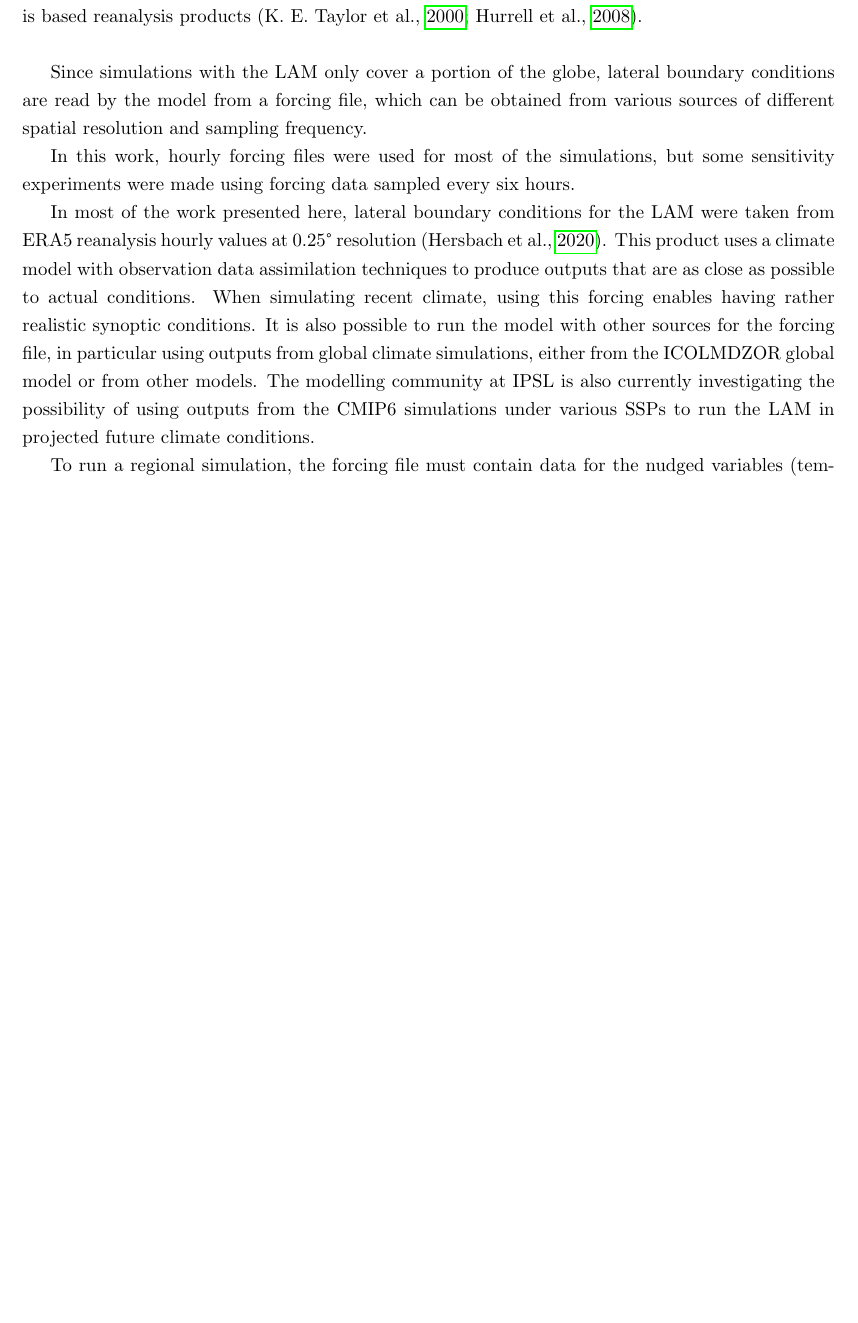
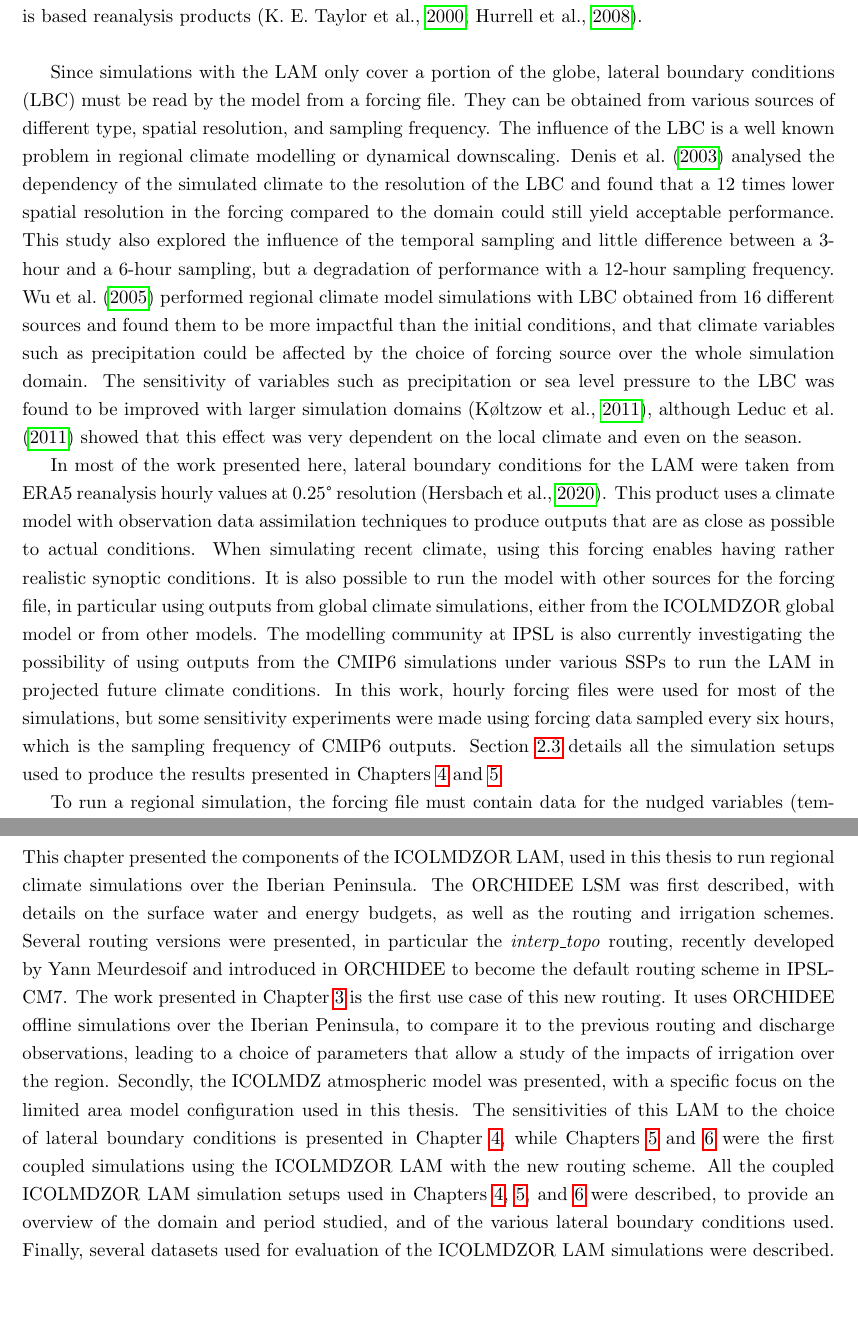
Before and after one commit to ptiengou/Manuscrit_LaTeX, a LaTeX thesis (main.tex, which reads 2.methods.tex): part of page 34 of 124 before the commit and two parts of pages 34 and 44 of 124 after it, the two joined at a grey line, cut so that both start at the same text, the shorter picture padded with empty space. Compiled offline with pdfLaTeX.

Commit message:
LAM forcing refs and ccl

```diff
--- a/2.methods.tex
+++ b/2.methods.tex
@@ -421,13 +420,15 @@ The atmospheric model is not coupled with an ocean model and uses prescribed sea
 
 \hfill
 
-Since simulations with the LAM only cover a portion of the globe, lateral boundary conditions are read by the model from a forcing file, which can be obtained from various sources of different spatial resolution and sampling frequency.
-
-%todo:improve with refs : Denis 2003, Wu 2005, Koltzow 2011, Rocheta 2017
-In this work, hourly forcing files were used for most of the simulations, but some sensitivity experiments were made using forcing data sampled every six hours.
+Since simulations with the LAM only cover a portion of the globe, lateral boundary conditions (LBC) must be read by the model from a forcing file. They can be obtained from various sources of different type, spatial resolution, and sampling frequency.
+The influence of the LBC is a well known problem in regional climate modelling or dynamical downscaling.
+\citet{denis_sensitivity_2003} analysed the dependency of the simulated climate to the resolution of the LBC and found that a 12 times lower spatial resolution in the forcing compared to the domain could still yield acceptable performance. This study also explored the influence of the temporal sampling and little difference between a 3-hour and a 6-hour sampling, but a degradation of performance with a 12-hour sampling frequency.
+\citet{wu_estimating_2005} performed regional climate model simulations with LBC obtained from 16 different sources and found them to be more impactful than the initial conditions, and that climate variables such as precipitation could be affected by the choice of forcing source over the whole simulation domain.
+The sensitivity of variables such as precipitation or sea level pressure to the LBC was found to be improved with larger simulation domains \citep{koltzow_importance_2011}, although \citet{leduc_sensitivity_2011} showed that this effect was very dependent on the local climate and even on the season.
 
 In most of the work presented here, lateral boundary conditions for the LAM were taken from ERA5 reanalysis hourly values at 0.25° resolution \citep{hersbach_era5_2020}. This product uses a climate model with observation data assimilation techniques to produce outputs that are as close as possible to actual conditions. When simulating recent climate, using this forcing enables having rather realistic synoptic conditions.
 It is also possible to run the model with other sources for the forcing file, in particular using outputs from global climate simulations, either from the ICOLMDZOR global model or from other models. The modelling community at IPSL is also currently investigating the possibility of using outputs from the CMIP6 simulations under various SSPs to run the LAM in projected future climate conditions.
+In this work, hourly forcing files were used for most of the simulations, but some sensitivity experiments were made using forcing data sampled every six hours, which is the sampling frequency of CMIP6 outputs. Section \ref{sec:sim_setups} details all the simulation setups used to produce the results presented in Chapters \ref{chap:forcing} and \ref{chap:monthly}.
 
 To run a regional simulation, the forcing file must contain data for the nudged variables (temperature, humidity, wind), two variables describing clouds (liquid and ice water content) used on the edge of the domain but not nudged, and three other variables at the surface that are used to manage initialization (2-meter temperature, geopotential height), and vertical interpolation (surface pressure). In the future, the model developers are considering a simpler forcing file without the cloud liquid and ice water content, as it is not very standard to use such variables in regional modelling, and these variables are not available in CMIP standardised outputs.
 
@@ -619,5 +620,10 @@ Different stations were used in Chapters \ref{chap:routing} and \ref{chap:monthl
 \clearpage
 
 \section{Chapter conclusions}
-
-%todo
+This chapter presented the components of the ICOLMDZOR LAM, used in this thesis to run regional climate simulations over the Iberian Peninsula.
+The ORCHIDEE LSM was first described, with details on the surface water and energy budgets, as well as the routing and irrigation schemes.
+Several routing versions were presented, in particular the \native routing, recently developed by Yann Meurdesoif and introduced in ORCHIDEE to become the default routing scheme in IPSL-CM7. The work presented in Chapter \ref{chap:routing} is the first use case of this new routing. It uses ORCHIDEE offline simulations over the Iberian Peninsula, to compare it to the previous routing and discharge observations, leading to a choice of parameters that allow a study of the impacts of irrigation over the region.
+Secondly, the ICOLMDZ atmospheric model was presented, with a specific focus on the limited area model configuration used in this thesis.
+The sensitivities of this LAM to the choice of lateral boundary conditions is presented in Chapter \ref{chap:forcing}, while Chapters \ref{chap:monthly} and \ref{chap:liaise} were the first coupled simulations using the ICOLMDZOR LAM with the new routing scheme.
+All the coupled ICOLMDZOR LAM simulation setups used in \atmchapters were described, to provide an overview of the domain and period studied, and of the various lateral boundary conditions used.
+Finally, several datasets used for evaluation of the ICOLMDZOR LAM simulations were described.
```
Also changed, not shown: 2.methods.tex (11 more changed lines).
